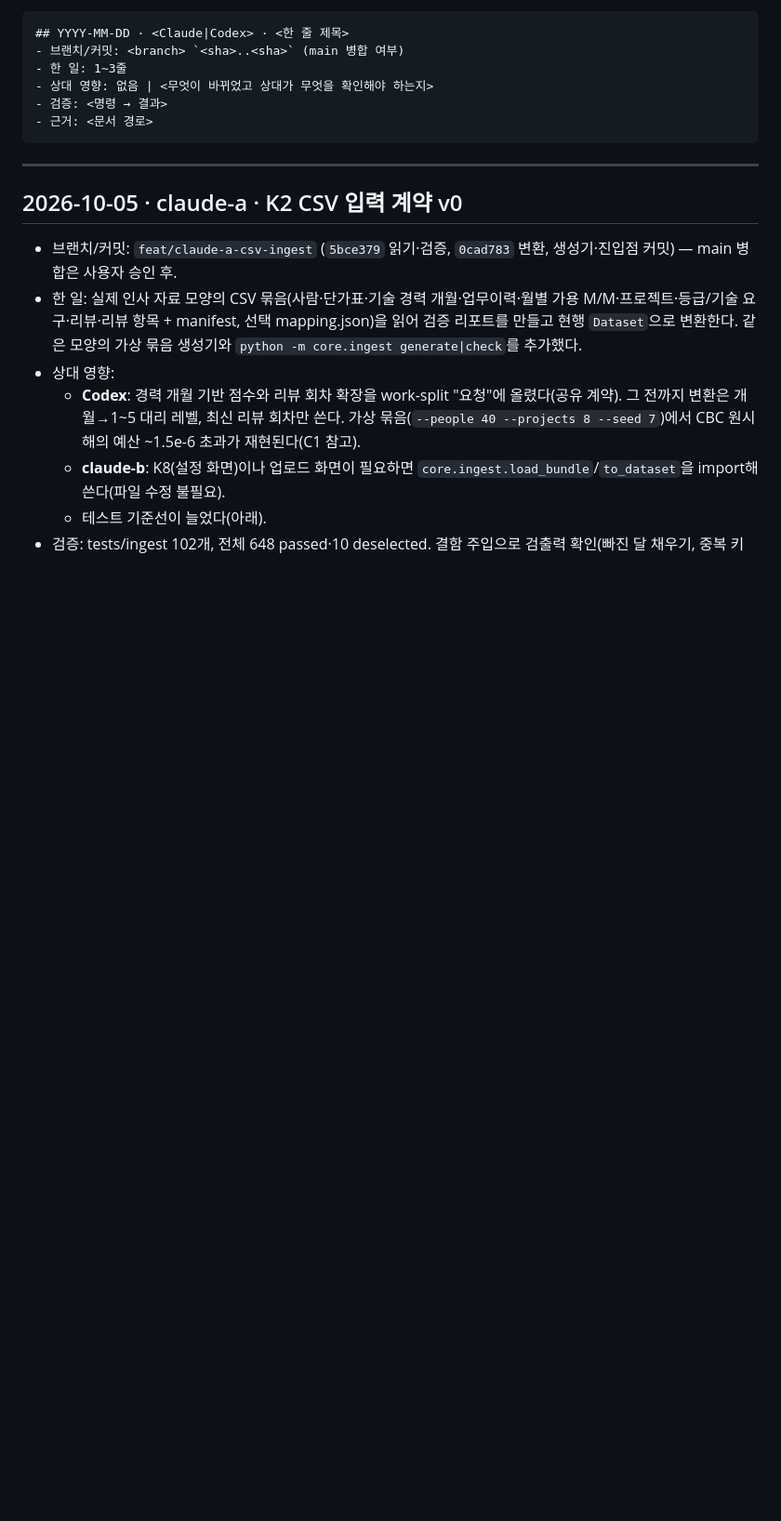
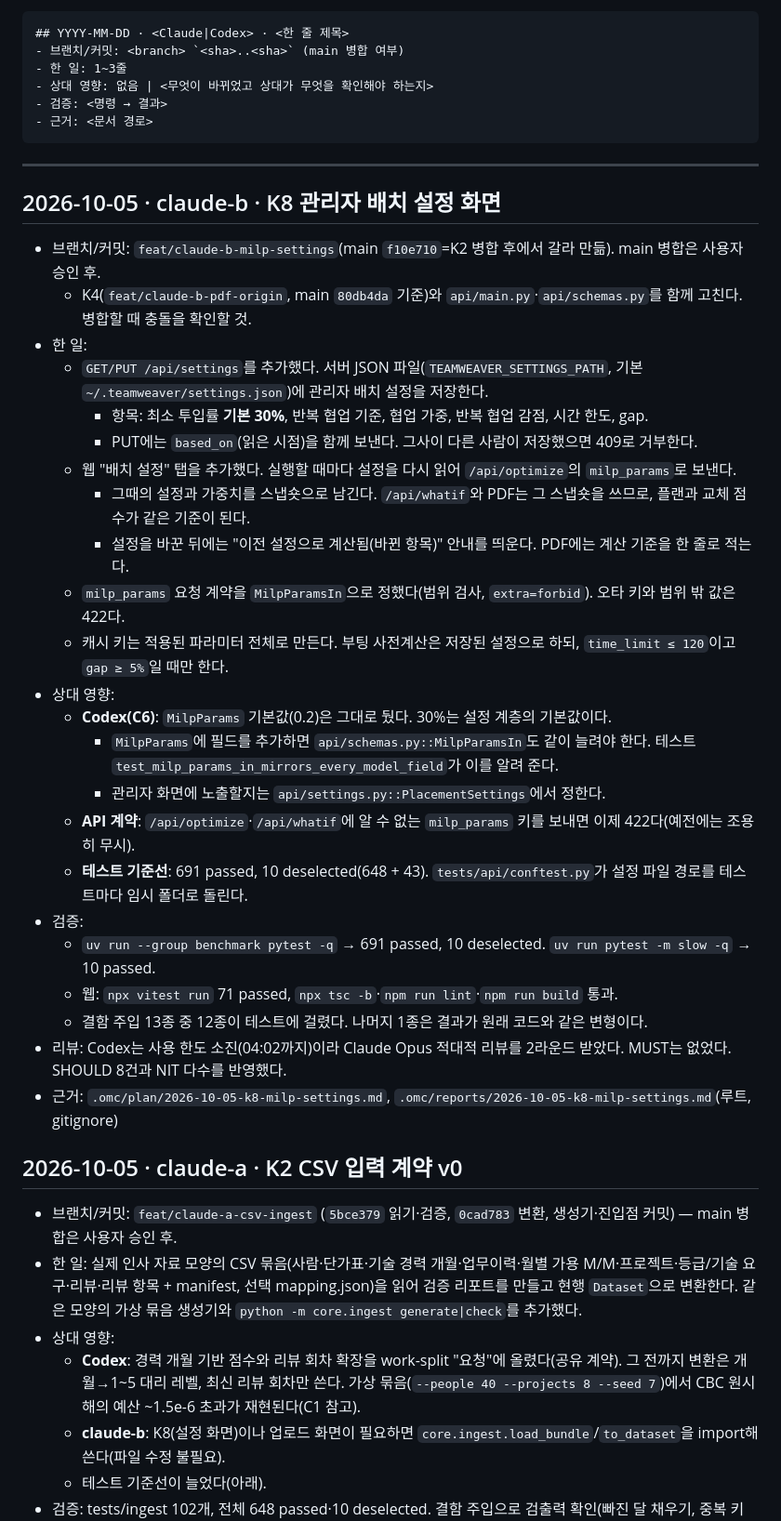
Before and after one commit to SonHeeHeon/teamweaver, a Markdown page: docs/handoff-log.md, the part around the change. Shown at 93% size. Drawn GitHub-style; blank space fills up the shorter version.

Commit message:
docs: log K8 admin placement settings in handoff log and work split
Co-Authored-By: Claude Opus 5.5 <noreply@anthropic.com>
Claude-Session: https://claude.ai/code/session_01MWZuim6g1FHWWvZRErzHrn

````diff
--- a/docs/handoff-log.md
+++ b/docs/handoff-log.md
@@ -21,6 +21,31 @@
 ```
 
 ---
+
+## 2026-10-05 · claude-b · K8 관리자 배치 설정 화면
+- 브랜치/커밋: `feat/claude-b-milp-settings`(main `f10e710`=K2 병합 후에서 갈라 만듦). main 병합은 사용자 승인 후.
+  - K4(`feat/claude-b-pdf-origin`, main `80db4da` 기준)와 `api/main.py`·`api/schemas.py`를 함께 고친다. 병합할 때 충돌을 확인할 것.
+- 한 일:
+  - `GET/PUT /api/settings`를 추가했다. 서버 JSON 파일(`TEAMWEAVER_SETTINGS_PATH`, 기본 `~/.teamweaver/settings.json`)에 관리자 배치 설정을 저장한다.
+    - 항목: 최소 투입률 **기본 30%**, 반복 협업 기준, 협업 가중, 반복 협업 감점, 시간 한도, gap.
+    - PUT에는 `based_on`(읽은 시점)을 함께 보낸다. 그사이 다른 사람이 저장했으면 409로 거부한다.
+  - 웹 "배치 설정" 탭을 추가했다. 실행할 때마다 설정을 다시 읽어 `/api/optimize`의 `milp_params`로 보낸다.
+    - 그때의 설정과 가중치를 스냅숏으로 남긴다. `/api/whatif`와 PDF는 그 스냅숏을 쓰므로, 플랜과 교체 점수가 같은 기준이 된다.
+    - 설정을 바꾼 뒤에는 "이전 설정으로 계산됨(바뀐 항목)" 안내를 띄운다. PDF에는 계산 기준을 한 줄로 적는다.
+  - `milp_params` 요청 계약을 `MilpParamsIn`으로 정했다(범위 검사, `extra=forbid`). 오타 키와 범위 밖 값은 422다.
+  - 캐시 키는 적용된 파라미터 전체로 만든다. 부팅 사전계산은 저장된 설정으로 하되, `time_limit ≤ 120`이고 `gap ≥ 5%`일 때만 한다.
+- 상대 영향:
+  - **Codex(C6)**: `MilpParams` 기본값(0.2)은 그대로 뒀다. 30%는 설정 계층의 기본값이다.
+    - `MilpParams`에 필드를 추가하면 `api/schemas.py::MilpParamsIn`도 같이 늘려야 한다. 테스트 `test_milp_params_in_mirrors_every_model_field`가 이를 알려 준다.
+    - 관리자 화면에 노출할지는 `api/settings.py::PlacementSettings`에서 정한다.
+  - **API 계약**: `/api/optimize`·`/api/whatif`에 알 수 없는 `milp_params` 키를 보내면 이제 422다(예전에는 조용히 무시).
+  - **테스트 기준선**: 691 passed, 10 deselected(648 + 43). `tests/api/conftest.py`가 설정 파일 경로를 테스트마다 임시 폴더로 돌린다.
+- 검증:
+  - `uv run --group benchmark pytest -q` → 691 passed, 10 deselected. `uv run pytest -m slow -q` → 10 passed.
+  - 웹: `npx vitest run` 71 passed, `npx tsc -b`·`npm run lint`·`npm run build` 통과.
+  - 결함 주입 13종 중 12종이 테스트에 걸렸다. 나머지 1종은 결과가 원래 코드와 같은 변형이다.
+- 리뷰: Codex는 사용 한도 소진(04:02까지)이라 Claude Opus 적대적 리뷰를 2라운드 받았다. MUST는 없었다. SHOULD 8건과 NIT 다수를 반영했다.
+- 근거: `.omc/plan/2026-10-05-k8-milp-settings.md`, `.omc/reports/2026-10-05-k8-milp-settings.md`(루트, gitignore)
 
 ## 2026-10-05 · claude-a · K2 CSV 입력 계약 v0
 - 브랜치/커밋: `feat/claude-a-csv-ingest` (`5bce379` 읽기·검증, `0cad783` 변환, 생성기·진입점 커밋) — main 병합은 사용자 승인 후.
````
Also changed, not shown: docs/work-split.md (+1 -1 lines).
